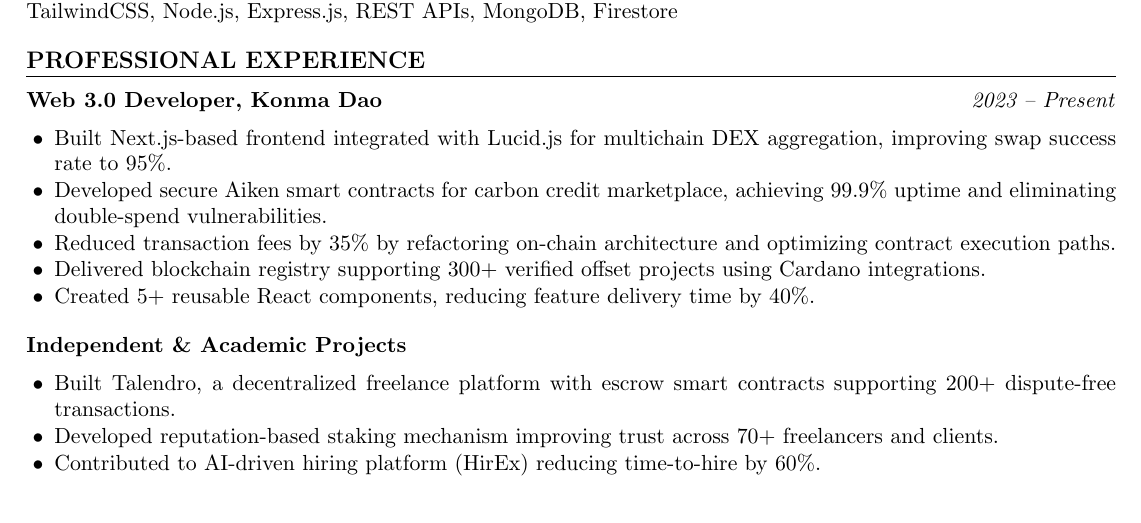
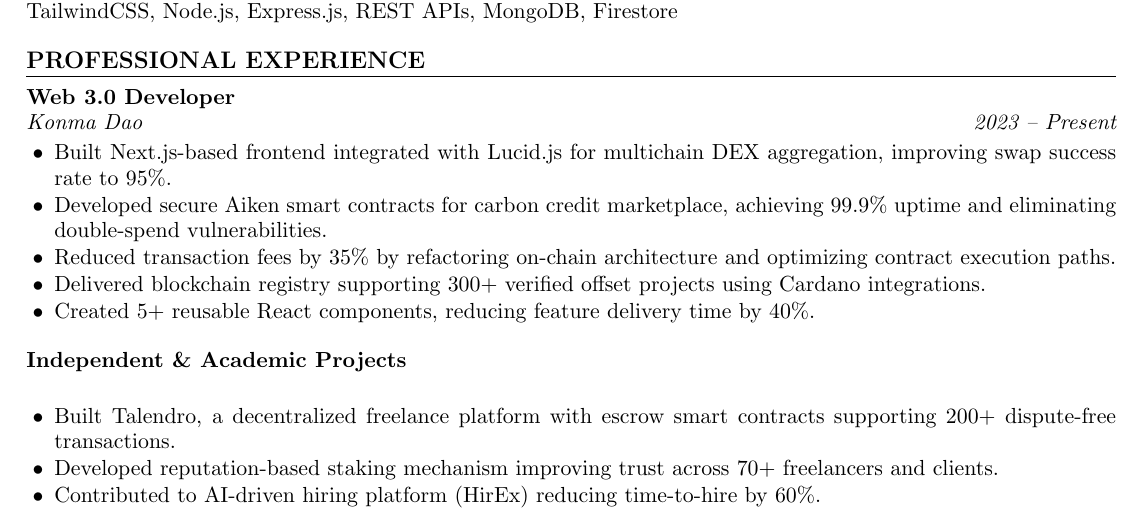
Before and after one commit to rahatsayyed/resume-html-pdf, a LaTeX CV (resume.tex, which reads content.tex): part of the page, cut so that both start at the same text. Compiled offline with pdfLaTeX.

Commit message:
updated job structure

```diff
--- a/content.tex
+++ b/content.tex
@@ -29,11 +29,12 @@
 % EXPERIENCE
 %====================
 % ---- Job definitions ----
-% \job{ROLE}{COMPANY}{DATES}{BULLETS}
+% \job{ROLE}{COMPANY}{LINK}{DATES}{BULLETS}
 \DeclareJob{JobOne}{
   \job
     {Web 3.0 Developer}
     {Konma Dao}
+    {https://www.konma.io}
     {2023 -- Present}
     {
       \item Built Next.js-based frontend integrated with Lucid.js for multichain DEX aggregation, improving swap success rate to 95\%.
--- a/resume.tex
+++ b/resume.tex
@@ -79,17 +79,33 @@
 \makeatletter
 
 % job renderer
-\newcommand{\job}[4]{%
+\newcommand{\job}[5]{%
+  % ---- Role (strong) ----
+  \textbf{#1}\par\vspace{0pt}
+
+  % ---- Company + Dates ----
   \begin{tabularx}{\textwidth}{@{}X r@{}}
-    \textbf{#1%
-      \ifx#2\empty\else, #2\fi
-    } & \textit{#3}
-  \end{tabularx}\vspace{-6pt}
+    {\itshape
+      \ifx#2\empty
+        % no company
+      \else
+        \ifx#3\empty
+          #2
+        \else
+          \href{#3}{#2}
+        \fi
+      \fi
+    }
+    &
+    {\itshape #4}
+  \end{tabularx}\vspace{-10pt}
 
+  % ---- Bullets ----
   \begin{tightitemize}
-    #4
+    #5
   \end{tightitemize}
 }
+
 
 % loop executor
 \newcommand{\RenderJobs}{%
```
Also changed, not shown: content.tex (1 more changed lines).
